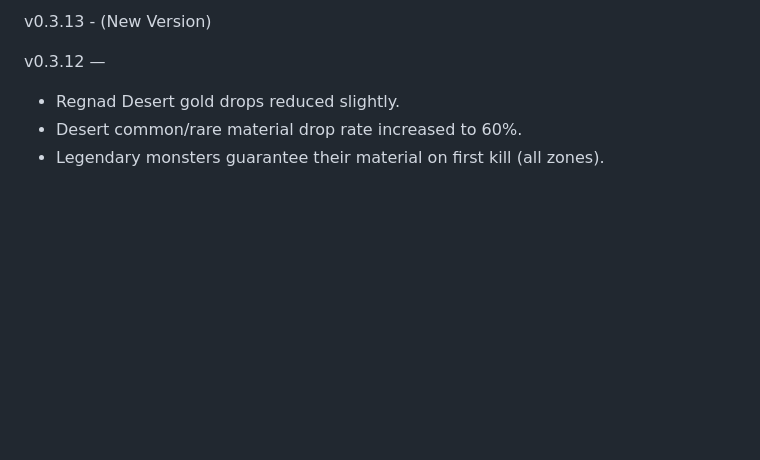
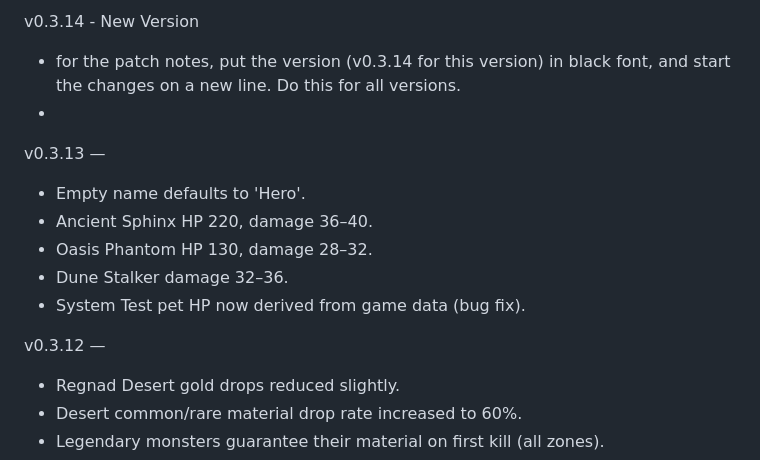
Before and after one commit to magicalmug/Eugor, a Markdown page: README.md, the part around the change. Drawn GitHub-style; blank space fills up the shorter version.

```diff
--- a/README.md
+++ b/README.md
@@ -1,4 +1,13 @@
-v0.3.13 - (New Version)
+v0.3.14 - New Version
+* for the patch notes, put the version (v0.3.14 for this version) in black font, and start the changes on a new line.  Do this for all versions.
+*
+
+v0.3.13 —
+* Empty name defaults to 'Hero'.
+* Ancient Sphinx HP 220, damage 36–40.
+* Oasis Phantom HP 130, damage 28–32.
+* Dune Stalker damage 32–36.
+* System Test pet HP now derived from game data (bug fix).
 
 v0.3.12 —
 * Regnad Desert gold drops reduced slightly.
```
